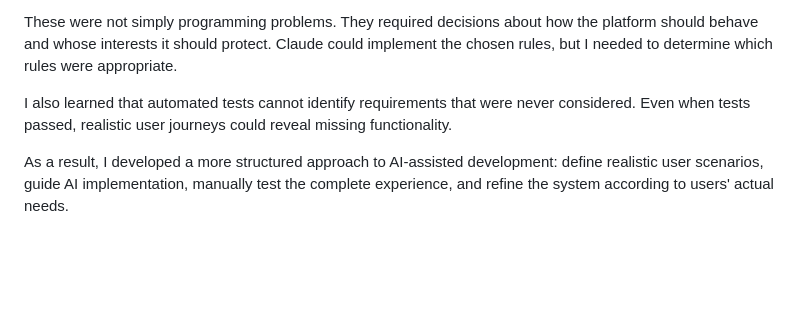
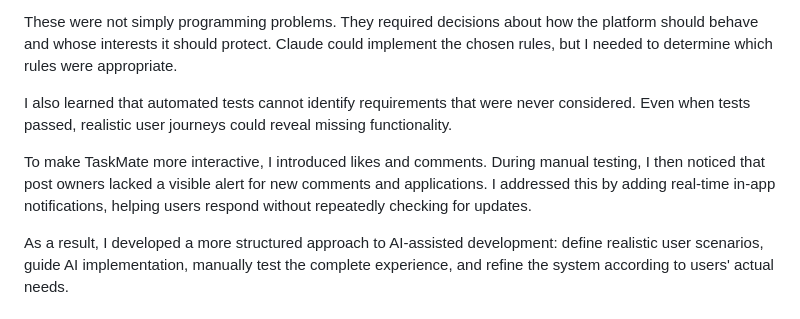
Before and after one commit to comp4020-agentic-coding-studio/comp4020-final-liangsiyuan41-cyber, a Markdown page: PROCESS.md, the part around the change. Drawn GitHub-style; blank space fills up the shorter version.

```diff
--- a/PROCESS.md
+++ b/PROCESS.md
@@ -62,6 +62,8 @@ These were not simply programming problems. They required decisions about how th
 
 I also learned that automated tests cannot identify requirements that were never considered. Even when tests passed, realistic user journeys could reveal missing functionality.
 
+To make TaskMate more interactive, I introduced likes and comments. During manual testing, I then noticed that post owners lacked a visible alert for new comments and applications. I addressed this by adding real-time in-app notifications, helping users respond without repeatedly checking for updates.
+
 As a result, I developed a more structured approach to AI-assisted development: define realistic user scenarios, guide AI implementation, manually test the complete experience, and refine the system according to users' actual needs.
 
 ## 5. Testing, Deployment, and Future Development
```
Also changed, not shown: README.md (+2 -0 lines).
